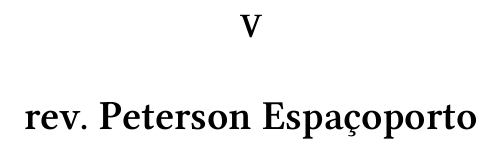
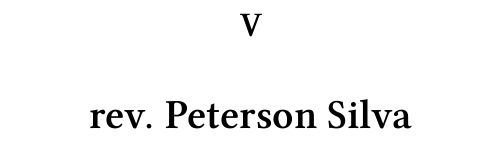
Before and after one commit to rberaldo/Contos-Discordianos, a LaTeX book (contos_discordianos.tex): part of page 75 of 124, cut so that both start at the same text. The pictures show the PDF file contos_discordianos.pdf that the author committed with the source.

Commit message:
Atualizado o nome do Peterson e capa definitiva

```diff
--- a/contos_discordianos.tex
+++ b/contos_discordianos.tex
@@ -89,7 +89,7 @@
 		\include{dub/vai_pro_inferno}
 		\include{dub/na_pascoa}
 
-	\part{rev.~Peterson Espaçoporto}
+	\part{rev.~Peterson Silva}
 		\include{peterson/realidade}
 		\include{peterson/sem_data}
 		\include{peterson/profissionalismo}
```
Also changed, not shown: titlepage.tex (+1 -1 lines), contos_discordianos.pdf, img/capa.pdf, img/capa.png, 1 other file.
